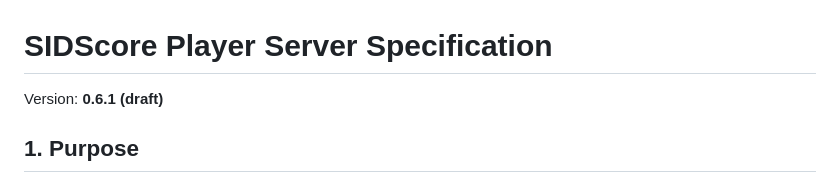
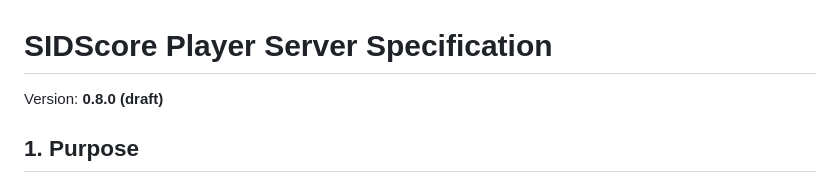
Before and after one commit to turesheim/SIDScore, a Markdown page: SIDScore_Server_Specification.md, the part around the change. GitHub-like rendering.

```diff
--- a/SIDScore_Server_Specification.md
+++ b/SIDScore_Server_Specification.md
@@ -1,6 +1,6 @@
 # SIDScore Player Server Specification
 
-Version: **0.6.1 (draft)**
+Version: **0.8.0 (draft)**
 
 ## 1. Purpose
 
```
Also changed, not shown: SIDScore_Language_Specification.md (+1 -1 lines).
